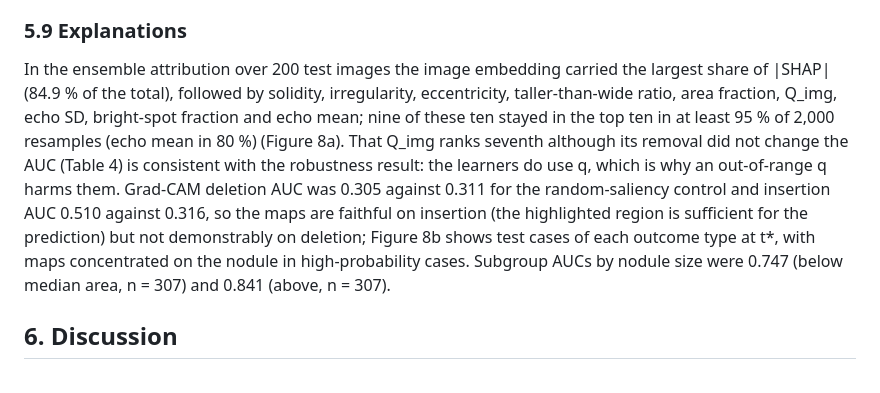
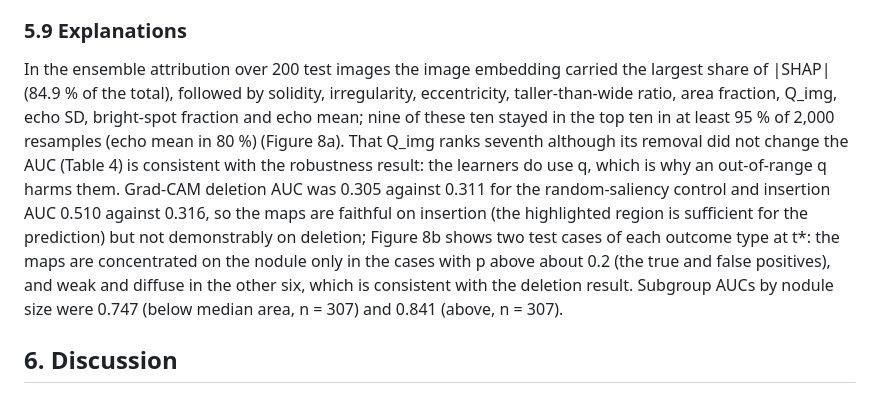
Before and after one commit to Mrkomiljon/tames-ai, a Markdown page: paper/manuscript_v3.md, the part around the change. Rendered like a GitHub page.

Commit message:
5.9: describe Figure 8b outcome cases
Co-Authored-By: Claude Fable 5.1 <noreply@anthropic.com>

```diff
--- a/paper/manuscript_v3.md
+++ b/paper/manuscript_v3.md
@@ -405,7 +405,7 @@ On the test set the Brier score was 0.169 for TAMES AI, 0.167 for the image-only
 
 ### 5.9 Explanations
 
-In the ensemble attribution over 200 test images the image embedding carried the largest share of |SHAP| (84.9 % of the total), followed by solidity, irregularity, eccentricity, taller-than-wide ratio, area fraction, Q\_img, echo SD, bright-spot fraction and echo mean; nine of these ten stayed in the top ten in at least 95 % of 2,000 resamples (echo mean in 80 %) (Figure 8a). That Q\_img ranks seventh although its removal did not change the AUC (Table 4) is consistent with the robustness result: the learners do use q, which is why an out-of-range q harms them. Grad-CAM deletion AUC was 0.305 against 0.311 for the random-saliency control and insertion AUC 0.510 against 0.316, so the maps are faithful on insertion (the highlighted region is sufficient for the prediction) but not demonstrably on deletion; Figure 8b shows test cases of each outcome type at t*, with maps concentrated on the nodule in high-probability cases. Subgroup AUCs by nodule size were 0.747 (below median area, n = 307) and 0.841 (above, n = 307).
+In the ensemble attribution over 200 test images the image embedding carried the largest share of |SHAP| (84.9 % of the total), followed by solidity, irregularity, eccentricity, taller-than-wide ratio, area fraction, Q\_img, echo SD, bright-spot fraction and echo mean; nine of these ten stayed in the top ten in at least 95 % of 2,000 resamples (echo mean in 80 %) (Figure 8a). That Q\_img ranks seventh although its removal did not change the AUC (Table 4) is consistent with the robustness result: the learners do use q, which is why an out-of-range q harms them. Grad-CAM deletion AUC was 0.305 against 0.311 for the random-saliency control and insertion AUC 0.510 against 0.316, so the maps are faithful on insertion (the highlighted region is sufficient for the prediction) but not demonstrably on deletion; Figure 8b shows two test cases of each outcome type at t*: the maps are concentrated on the nodule only in the cases with p above about 0.2 (the true and false positives), and weak and diffuse in the other six, which is consistent with the deletion result. Subgroup AUCs by nodule size were 0.747 (below median area, n = 307) and 0.841 (above, n = 307).
 
 ## 6. Discussion
 
```
